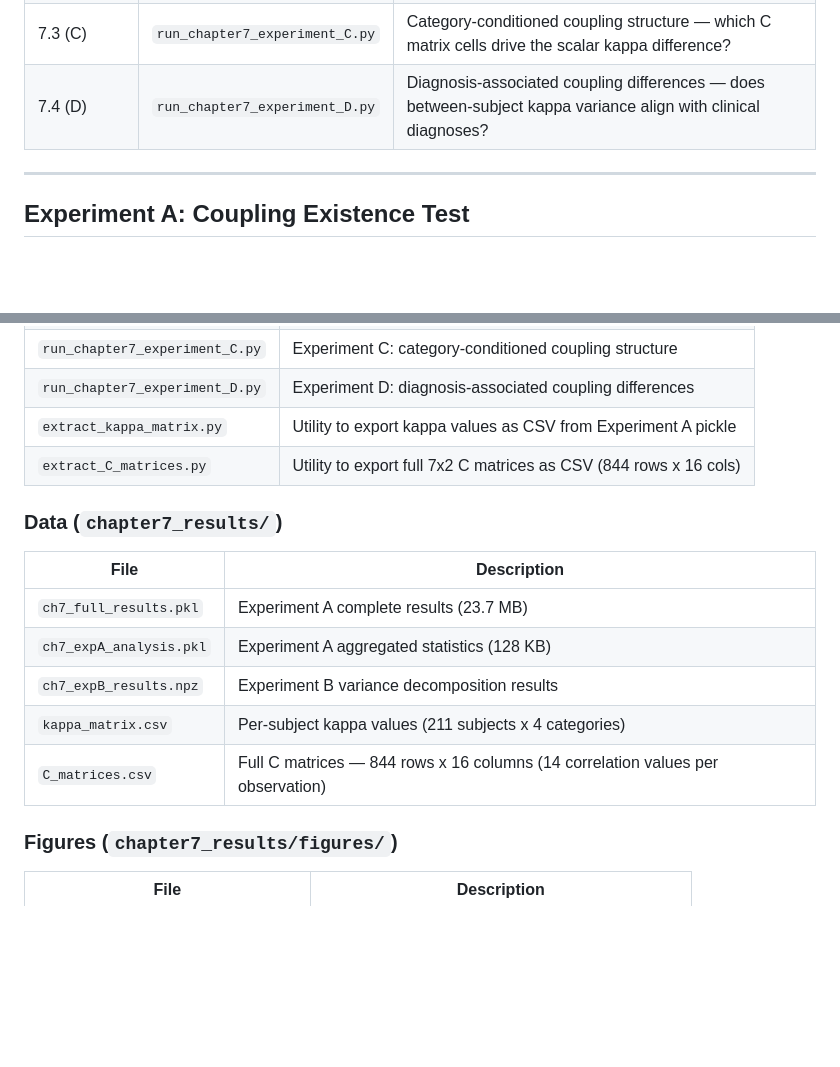
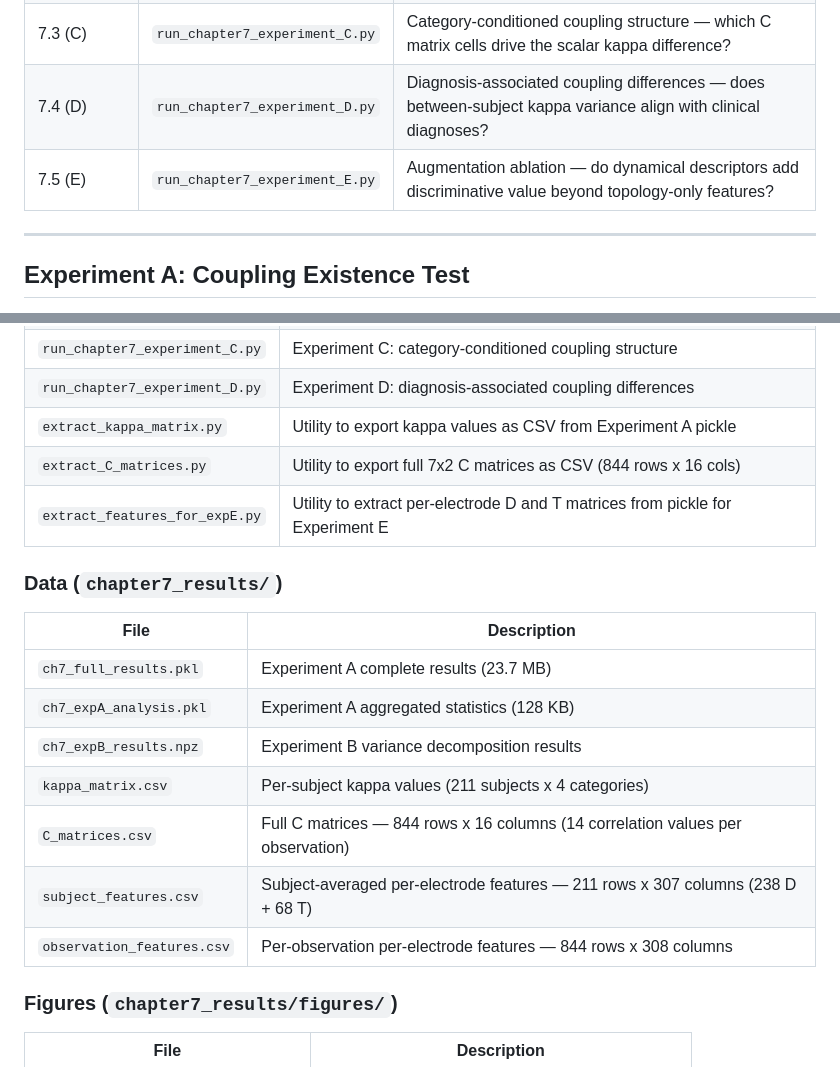
Before and after one commit to TheAwesomeAndy/dissoAdventureExperiments, a Markdown page: chapter7Experiments/README.md, 2 parts joined by grey strips. Rendered like a GitHub page; blank space fills up the shorter version.

```diff
--- a/chapter7Experiments/README.md
+++ b/chapter7Experiments/README.md
@@ -10,6 +10,7 @@ This folder contains the experimental scripts, results, and figures for Chapter
 | 7.2 (B) | `run_chapter7_experiment_B.py` | Variance decomposition — is kappa driven by subject identity or affective category? |
 | 7.3 (C) | `run_chapter7_experiment_C.py` | Category-conditioned coupling structure — which C matrix cells drive the scalar kappa difference? |
 | 7.4 (D) | `run_chapter7_experiment_D.py` | Diagnosis-associated coupling differences — does between-subject kappa variance align with clinical diagnoses? |
+| 7.5 (E) | `run_chapter7_experiment_E.py` | Augmentation ablation — do dynamical descriptors add discriminative value beyond topology-only features? |
 
 ---
 
@@ -322,6 +363,7 @@ This null result is important because it establishes that coupling is a differen
 | `run_chapter7_experiment_D.py` | Experiment D: diagnosis-associated coupling differences |
 | `extract_kappa_matrix.py` | Utility to export kappa values as CSV from Experiment A pickle |
 | `extract_C_matrices.py` | Utility to export full 7x2 C matrices as CSV (844 rows x 16 cols) |
+| `extract_features_for_expE.py` | Utility to extract per-electrode D and T matrices from pickle for Experiment E |
 
 ### Data (`chapter7_results/`)
 
@@ -332,6 +374,8 @@ This null result is important because it establishes that coupling is a differen
 | `ch7_expB_results.npz` | Experiment B variance decomposition results |
 | `kappa_matrix.csv` | Per-subject kappa values (211 subjects x 4 categories) |
 | `C_matrices.csv` | Full C matrices — 844 rows x 16 columns (14 correlation values per observation) |
+| `subject_features.csv` | Subject-averaged per-electrode features — 211 rows x 307 columns (238 D + 68 T) |
+| `observation_features.csv` | Per-observation per-electrode features — 844 rows x 308 columns |
 
 ### Figures (`chapter7_results/figures/`)
 
```
Also changed, not shown: other parts of chapter7Experiments/README.md (+40 -0 lines).
